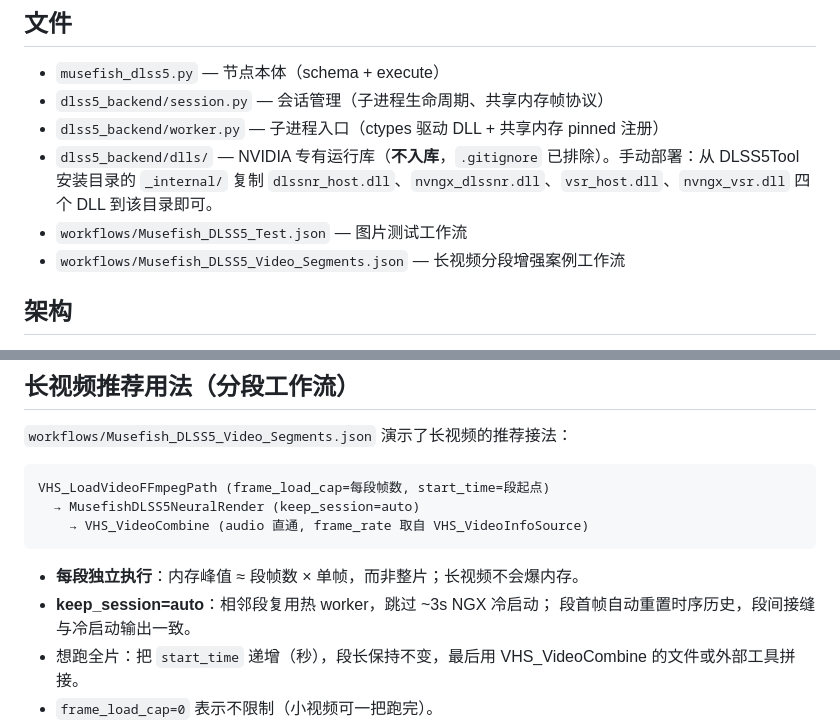
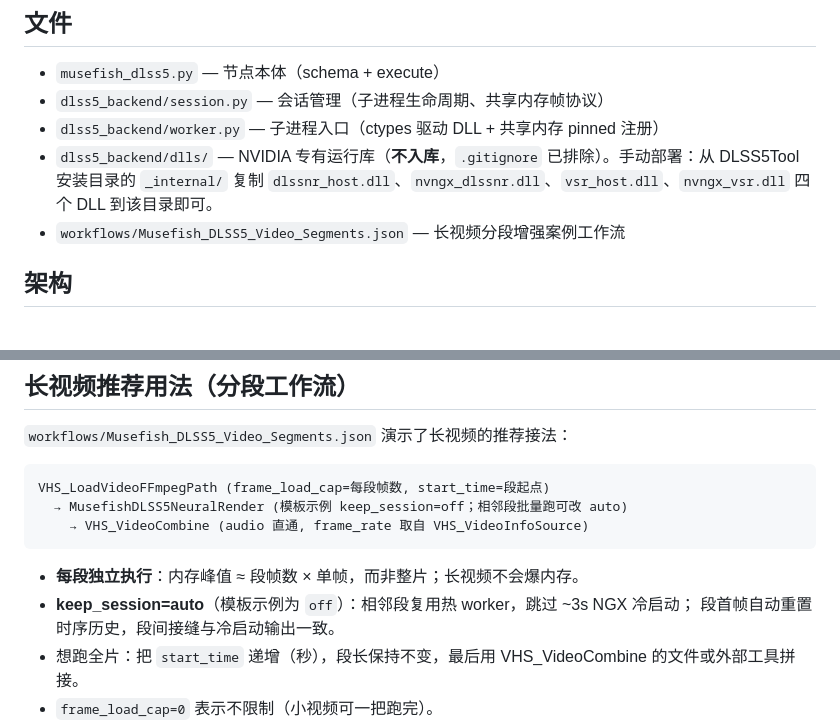
Before and after one commit to Brian98Z/ComfyUI-Musefish-Nodes, a Markdown page: DLSS5_README.md, 2 parts joined by grey strips. GitHub-like rendering.

````diff
--- a/DLSS5_README.md
+++ b/DLSS5_README.md
@@ -18,7 +18,6 @@
 - `dlss5_backend/session.py` — 会话管理（子进程生命周期、共享内存帧协议）
 - `dlss5_backend/worker.py` — 子进程入口（ctypes 驱动 DLL + 共享内存 pinned 注册）
 - `dlss5_backend/dlls/` — NVIDIA 专有运行库（**不入库**，`.gitignore` 已排除）。手动部署：从 DLSS5Tool 安装目录的 `_internal/` 复制 `dlssnr_host.dll`、`nvngx_dlssnr.dll`、`vsr_host.dll`、`nvngx_vsr.dll` 四个 DLL 到该目录即可。
-- `workflows/Musefish_DLSS5_Test.json` — 图片测试工作流
 - `workflows/Musefish_DLSS5_Video_Segments.json` — 长视频分段增强案例工作流
 
 ## 架构
@@ -72,12 +71,12 @@ NGX 宿主在**每次节点执行时拉起的一次性子进程**里运行，Com
 
 ```
 VHS_LoadVideoFFmpegPath (frame_load_cap=每段帧数, start_time=段起点)
-  → MusefishDLSS5NeuralRender (keep_session=auto)
+  → MusefishDLSS5NeuralRender (模板示例 keep_session=off；相邻段批量跑可改 auto)
     → VHS_VideoCombine (audio 直通, frame_rate 取自 VHS_VideoInfoSource)
 ```
 
 - **每段独立执行**：内存峰值 ≈ 段帧数 × 单帧，而非整片；长视频不会爆内存。
-- **keep_session=auto**：相邻段复用热 worker，跳过 ~3s NGX 冷启动；
+- **keep_session=auto**（模板示例为 `off`）：相邻段复用热 worker，跳过 ~3s NGX 冷启动；
   段首帧自动重置时序历史，段间接缝与冷启动输出一致。
 - 想跑全片：把 `start_time` 递增（秒），段长保持不变，最后用
   VHS_VideoCombine 的文件或外部工具拼接。
````
Also changed, not shown: README.md (+2 -3 lines).
